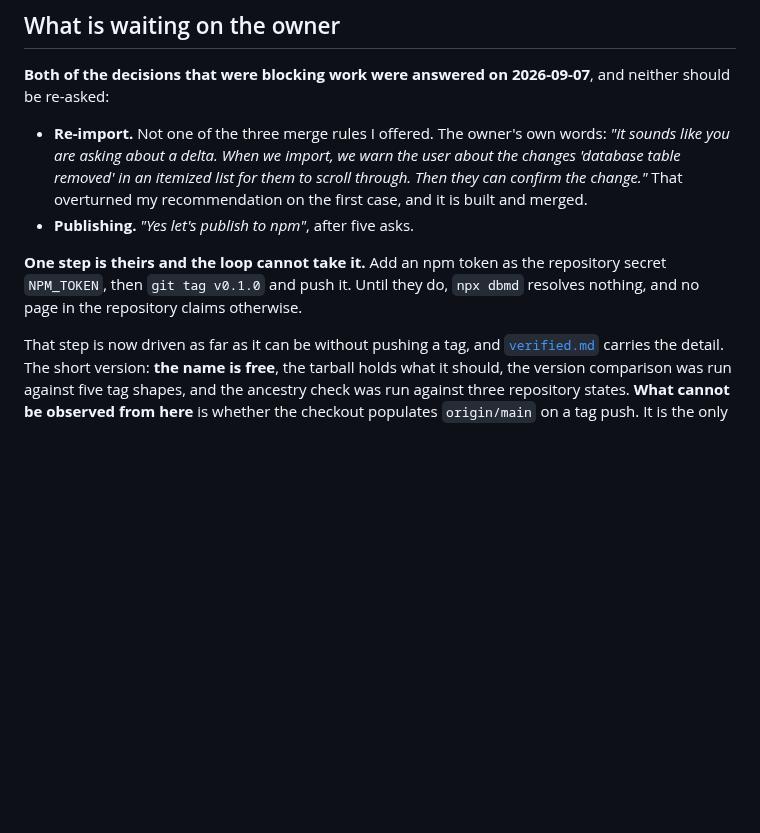
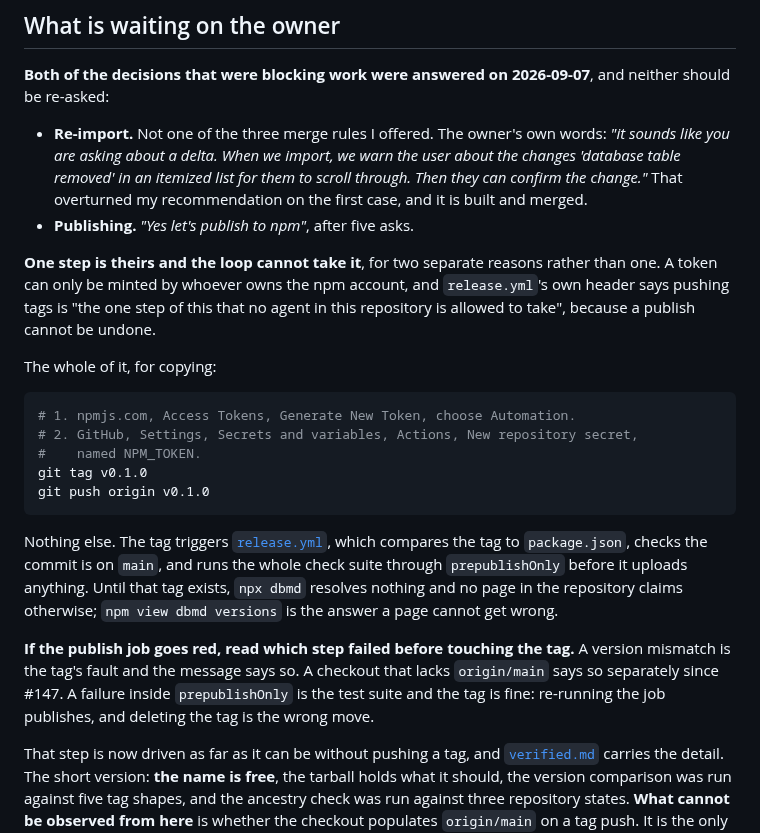
Before and after one commit to BlakeHastings/dbmd, a Markdown page: docs/process/handoff.md, the part around the change. Rendered like a GitHub page; blank space fills up the shorter version.

Commit message:
The publish step, as two commands and what a red job means (#178)
The handoff described the owner's one remaining step in a sentence. It is now
the commands, in a block they can copy, with the two clicks that come first
written as comments rather than left to memory.

It also says why that step is theirs for two separate reasons rather than one: a
token can only be minted by whoever owns the npm account, and `release.yml`'s own
header says pushing tags is the one step no agent here is allowed to take,
because a publish cannot be undone.

And it says what a red publish job means, which is the part that would otherwise
cost them an evening. A version mismatch is the tag's fault. A checkout without
`origin/main` says so separately since #147. A failure inside `prepublishOnly`
is the test suite, the tag is fine, re-running the job publishes, and deleting
the tag is the wrong move.


Claude-Session: https://claude.ai/code/session_01Dk72rgRy5otKkGtEUmevnZ

Co-authored-by: Claude Opus 5 <noreply@anthropic.com>

````diff
--- a/docs/process/handoff.md
+++ b/docs/process/handoff.md
@@ -174,9 +174,34 @@ and neither should be re-asked:
   recommendation on the first case, and it is built and merged.
 - **Publishing.** _"Yes let's publish to npm"_, after five asks.
 
-**One step is theirs and the loop cannot take it.** Add an npm token as the
-repository secret `NPM_TOKEN`, then `git tag v0.1.0` and push it. Until they do,
-`npx dbmd` resolves nothing, and no page in the repository claims otherwise.
+**One step is theirs and the loop cannot take it**, for two separate reasons
+rather than one. A token can only be minted by whoever owns the npm account, and
+`release.yml`'s own header says pushing tags is "the one step of this that no
+agent in this repository is allowed to take", because a publish cannot be
+undone.
+
+The whole of it, for copying:
+
+```bash
+# 1. npmjs.com, Access Tokens, Generate New Token, choose Automation.
+# 2. GitHub, Settings, Secrets and variables, Actions, New repository secret,
+#    named NPM_TOKEN.
+git tag v0.1.0
+git push origin v0.1.0
+```
+
+Nothing else. The tag triggers
+[`release.yml`](../../.github/workflows/release.yml), which compares the tag to
+`package.json`, checks the commit is on `main`, and runs the whole check suite
+through `prepublishOnly` before it uploads anything. Until that tag exists,
+`npx dbmd` resolves nothing and no page in the repository claims otherwise;
+`npm view dbmd versions` is the answer a page cannot get wrong.
+
+**If the publish job goes red, read which step failed before touching the tag.**
+A version mismatch is the tag's fault and the message says so. A checkout that
+lacks `origin/main` says so separately since #147. A failure inside
+`prepublishOnly` is the test suite and the tag is fine: re-running the job
+publishes, and deleting the tag is the wrong move.
 
 That step is now driven as far as it can be without pushing a tag, and
 [`verified.md`](verified.md) carries the detail. The short version: **the name is
````
